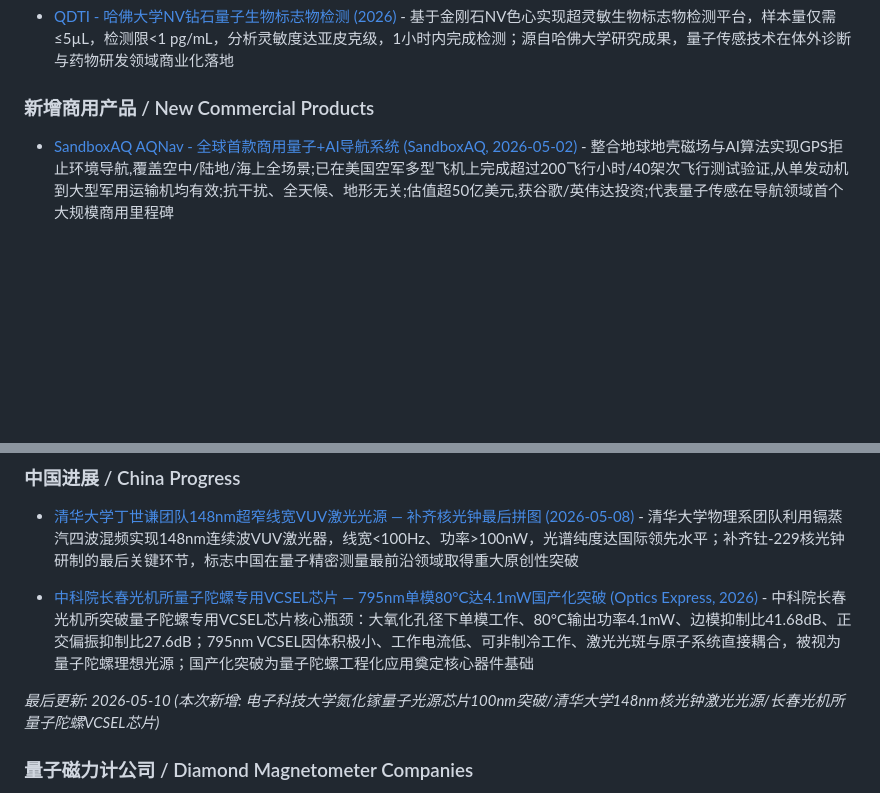
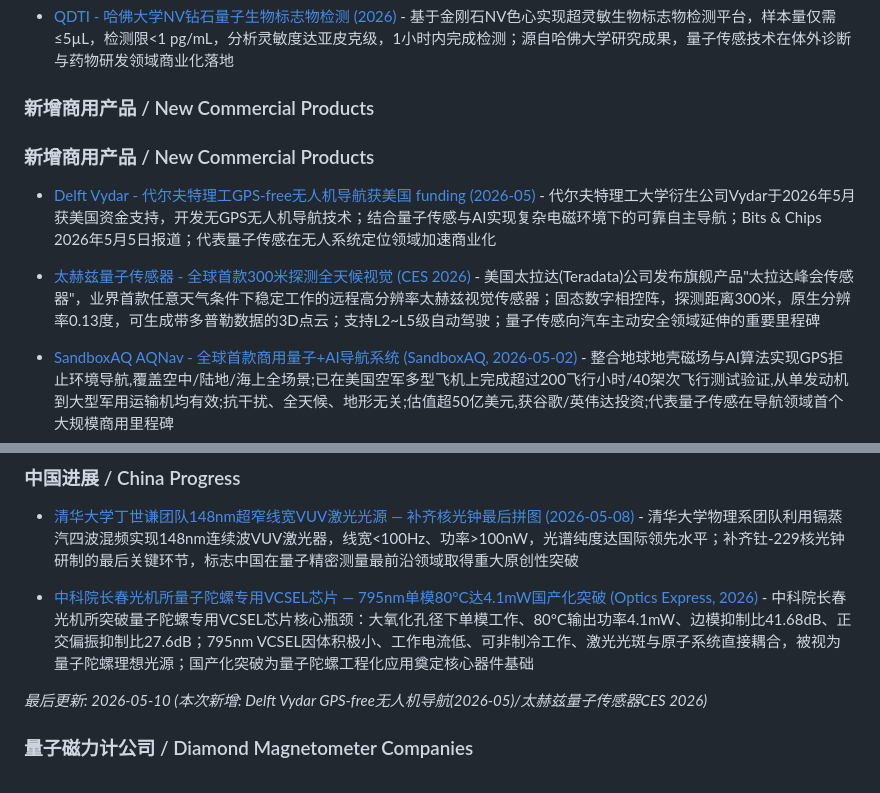
Before and after one commit to wushanchi/QSensingZoo, a Markdown page: 03-Products/README.md, 2 parts joined by grey strips. Rendered like a GitHub page; blank space fills up the shorter version.

Commit message:
docs(03-Products): 新增Delft Vydar GPS-free无人机导航(2026-05)/太赫兹量子传感器CES 2026

```diff
--- a/03-Products/README.md
+++ b/03-Products/README.md
@@ -55,6 +55,11 @@
 - [QDTI - 哈佛大学NV钻石量子生物标志物检测 (2026)](https://www.qdti.com/) - 基于金刚石NV色心实现超灵敏生物标志物检测平台，样本量仅需≤5µL，检测限<1 pg/mL，分析灵敏度达亚皮克级，1小时内完成检测；源自哈佛大学研究成果，量子传感技术在体外诊断与药物研发领域商业化落地
 
 ### 新增商用产品 / New Commercial Products
+
+### 新增商用产品 / New Commercial Products
+
+- [Delft Vydar - 代尔夫特理工GPS-free无人机导航获美国 funding (2026-05)](https://www.bits-chips.nl/) - 代尔夫特理工大学衍生公司Vydar于2026年5月获美国资金支持，开发无GPS无人机导航技术；结合量子传感与AI实现复杂电磁环境下的可靠自主导航；Bits & Chips 2026年5月5日报道；代表量子传感在无人系统定位领域加速商业化
+- [太赫兹量子传感器 - 全球首款300米探测全天候视觉 (CES 2026)](https://new.qq.com/rain/a/20260107A02PZK00) - 美国太拉达(Teradata)公司发布旗舰产品"太拉达峰会传感器"，业界首款任意天气条件下稳定工作的远程高分辨率太赫兹视觉传感器；固态数字相控阵，探测距离300米，原生分辨率0.13度，可生成带多普勒数据的3D点云；支持L2~L5级自动驾驶；量子传感向汽车主动安全领域延伸的重要里程碑
 
 - [SandboxAQ AQNav - 全球首款商用量子+AI导航系统 (SandboxAQ, 2026-05-02)](https://www.sandboxaq.com/press/sandboxaq-announces-aqnav---worlds-first-commercial-real-time-navigation-system-powered-by-ai-and-quantum-to-address-gps-jamming) - 整合地球地壳磁场与AI算法实现GPS拒止环境导航,覆盖空中/陆地/海上全场景;已在美国空军多型飞机上完成超过200飞行小时/40架次飞行测试验证,从单发动机到大型军用运输机均有效;抗干扰、全天候、地形无关;估值超50亿美元,获谷歌/英伟达投资;代表量子传感在导航领域首个大规模商用里程碑
 
@@ -122,7 +127,7 @@
 
 - [中科院长春光机所量子陀螺专用VCSEL芯片 — 795nm单模80°C达4.1mW国产化突破 (Optics Express, 2026)](https://www.163.com/dy/article/H2OVD7D10514R9P4.html) - 中科院长春光机所突破量子陀螺专用VCSEL芯片核心瓶颈：大氧化孔径下单模工作、80°C输出功率4.1mW、边模抑制比41.68dB、正交偏振抑制比27.6dB；795nm VCSEL因体积极小、工作电流低、可非制冷工作、激光光斑与原子系统直接耦合，被视为量子陀螺理想光源；国产化突破为量子陀螺工程化应用奠定核心器件基础
 
-*最后更新: 2026-05-10 (本次新增: 电子科技大学氮化镓量子光源芯片100nm突破/清华大学148nm核光钟激光光源/长春光机所量子陀螺VCSEL芯片)*
+*最后更新: 2026-05-10 (本次新增: Delft Vydar GPS-free无人机导航(2026-05)/太赫兹量子传感器CES 2026)*
 
 ### 量子磁力计公司 / Diamond Magnetometer Companies
 
```
